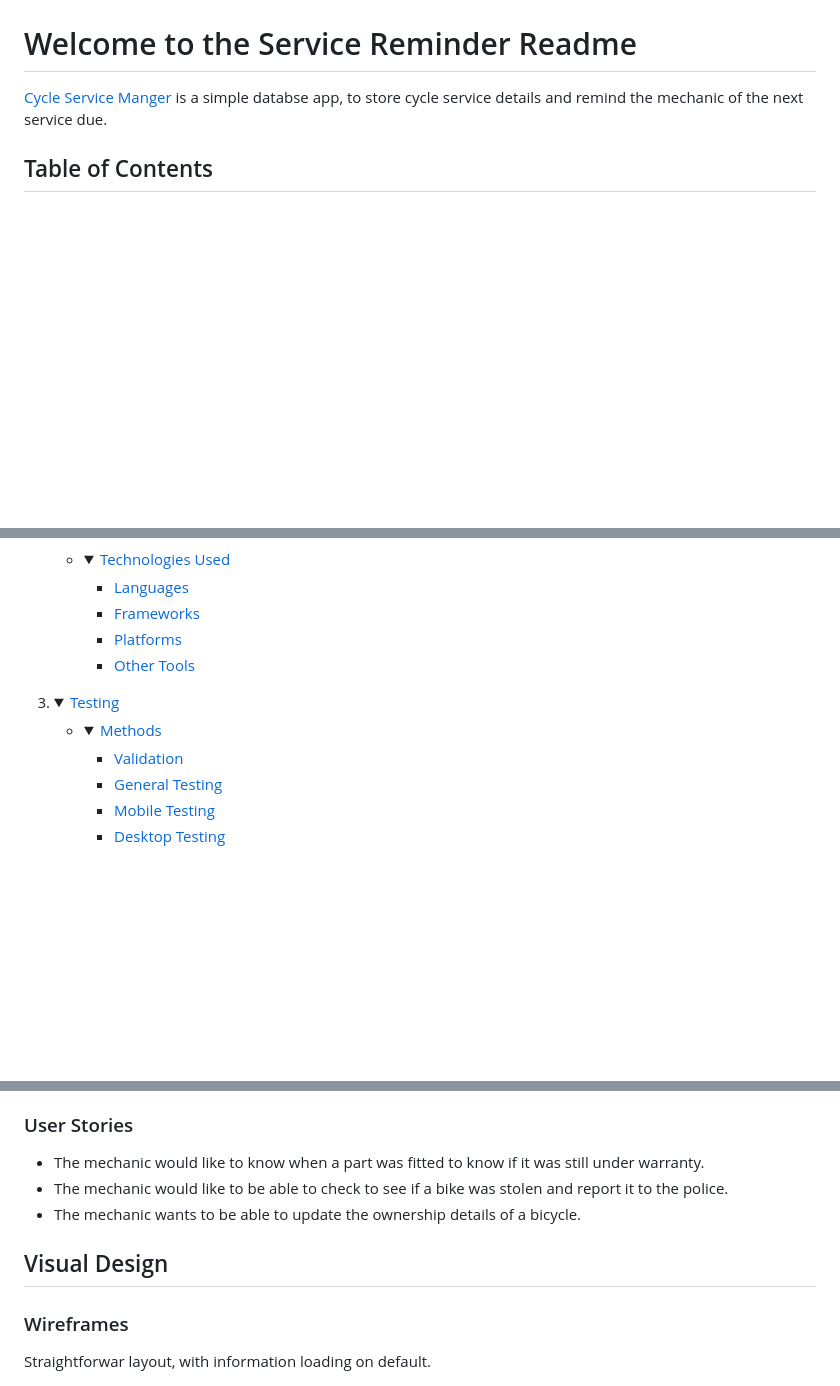
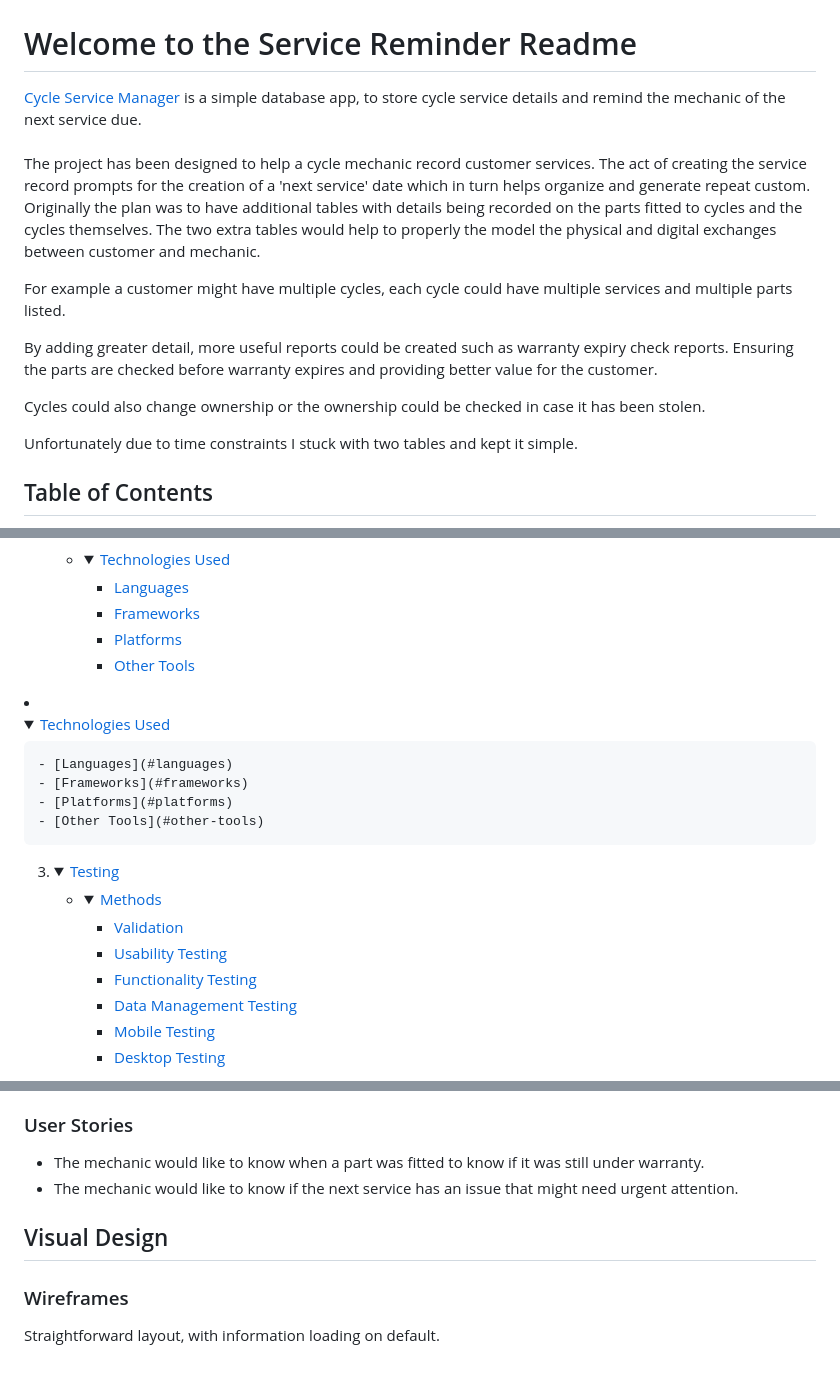
Before and after one commit to blockhead77/service-reminder, a Markdown page: README.md, 3 parts joined by grey strips. Drawn GitHub-style; folded sections open; blank space fills up the shorter version.

```diff
--- a/README.md
+++ b/README.md
@@ -7,7 +7,23 @@
 </div>
 
 <div align="left">
-  <a target="_blank" href="https://cycle-service-eb4acf534067.herokuapp.com/">Cycle Service Manger</a> is a simple databse app, to store cycle service details and remind the mechanic of the next service due.</div>
+  <a href="https://cycle-service-eb4acf534067.herokuapp.com/" target="_blank">Cycle Service Manager</a> is a simple database app, to store cycle service details and remind the mechanic of the next service due.</div>
+<br>
+<div align="left">
+The project has been designed to help a cycle mechanic record customer services. The act of creating the service record prompts for the creation of a 'next service' date which in turn helps organize and generate repeat custom.
+
+Originally the plan was to have additional tables with details being recorded on the parts fitted to cycles and the cycles themselves.
+The two extra tables would help to properly the model the physical and digital exchanges between customer and mechanic.
+
+For example a customer might have multiple cycles, each cycle could have multiple services and multiple parts listed.
+
+By adding greater detail, more useful reports could be created such as warranty expiry check reports.
+Ensuring the parts are checked before warranty expires and providing better value for the customer.
+
+Cycles could also change ownership or the ownership could be checked in case it has been stolen.
+
+Unfortunately due to time constraints I stuck with two tables and kept it simple.</div>
+
 
 ## Table of Contents
 1. <details open>
@@ -54,6 +70,14 @@
     - [Platforms](#platforms)
     - [Other Tools](#other-tools)
   </details></li>
+  <li><details open>
+    <summary><a href="#technologies-used">Technologies Used</a></summary>
+
+    - [Languages](#languages)
+    - [Frameworks](#frameworks)
+    - [Platforms](#platforms)
+    - [Other Tools](#other-tools)
+  </details></li>
   </ul>
 
 3. <details open>
@@ -64,7 +88,9 @@
     <summary><a href="#methods">Methods</a></summary>
 
     - [Validation](#validation)
-    - [General Testing](#general-testing)
+    - [Usability Testing](#usability-testing)
+    - [Functionality Testing](#functionality-testing)
+    - [Data Management Testing](#data-management-testing)
     - [Mobile Testing](#mobile-testing)
     - [Desktop Testing](#desktop-testing)
     </details></li>
@@ -129,14 +155,13 @@ The Business Goals for the site will be:
 
 ### User Stories
 - The mechanic would like to know when a part was fitted to know if it was still under warranty.
-- The mechanic would like to be able to check to see if a bike was stolen and report it to the police.
-- The mechanic wants to be able to update the ownership details of a bicycle.
+- The mechanic would like to know if the next service has an issue that might need urgent attention.
 
 ## Visual Design
 
 ### Wireframes
 
-Straightforwar layout, with information loading on default.
+Straightforward layout, with information loading on default.
 <div align="center">
   <img src="readme/img/index.JPG" alt="Index Wireframe">
 </div>
```
Also changed, not shown: other parts of README.md (+65 -8 lines), readme/img/debug.JPG (added), readme/img/service_schema.JPG (added), readme/img/warning.JPG (added).
